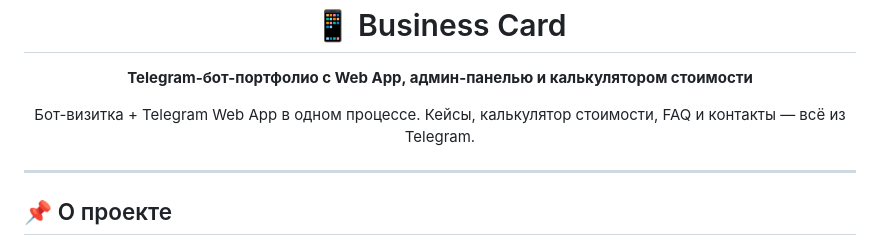
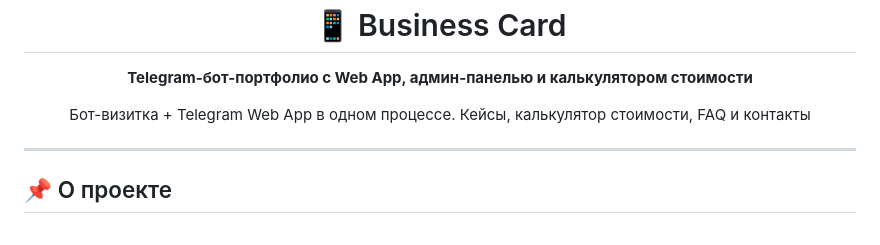
Before and after one commit to ProstoiKot12/Business-card, a Markdown page: README.md, the part around the change. Drawn GitHub-style.

```diff
--- a/README.md
+++ b/README.md
@@ -5,7 +5,7 @@
 </p>
 
 <p align="center">
-Бот-визитка + Telegram Web App в одном процессе. Кейсы, калькулятор стоимости, FAQ и контакты — всё из Telegram.
+Бот-визитка + Telegram Web App в одном процессе. Кейсы, калькулятор стоимости, FAQ и контакты
 </p>
 
 ---
```
